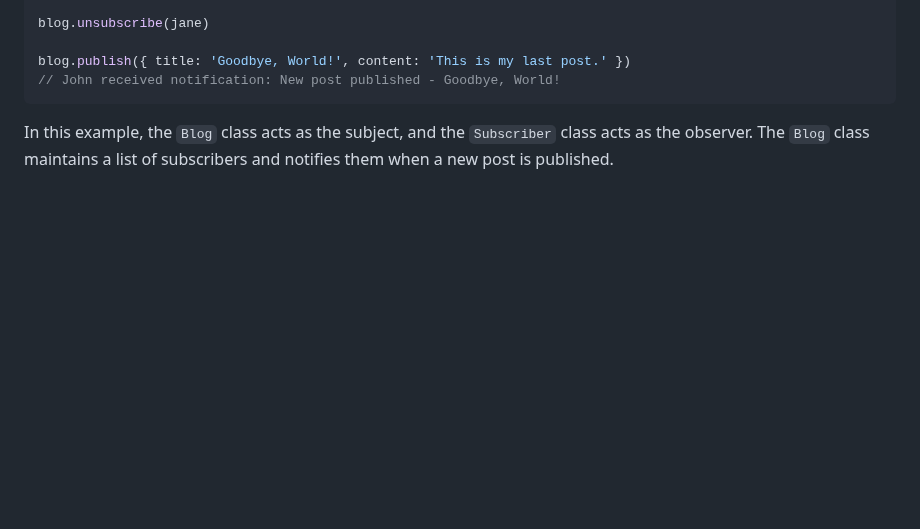
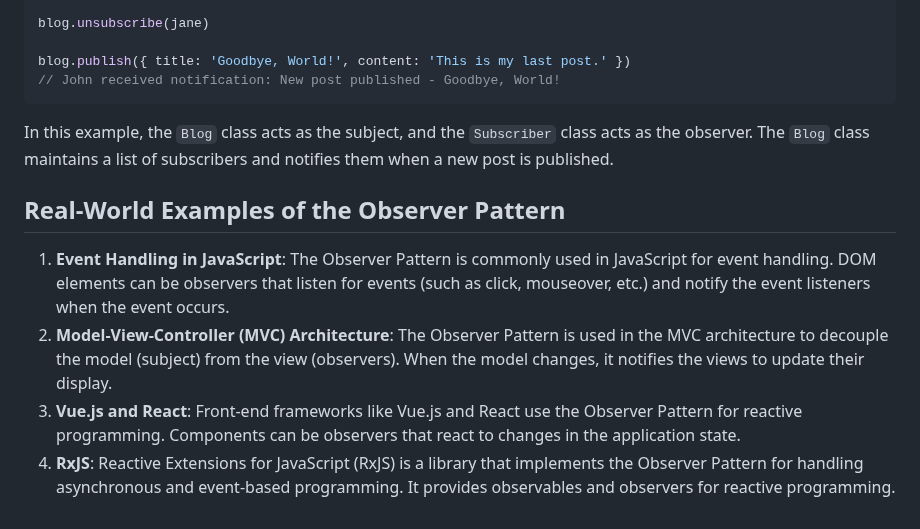
Before and after one commit to Mig-uel/advanced-js, a Markdown page: design-patterns-and-proxy-objects/notes.md, the part around the change. Rendered like a GitHub page; blank space fills up the shorter version.

Commit message:
docs: Add real-world examples of the Observer Pattern
- Included practical applications of the Observer Pattern
- Enhanced understanding of its usage in JavaScript frameworks
- Provided context for event handling and MVC architecture

````diff
--- a/design-patterns-and-proxy-objects/notes.md
+++ b/design-patterns-and-proxy-objects/notes.md
@@ -196,3 +196,10 @@ blog.publish({ title: 'Goodbye, World!', content: 'This is my last post.' })
 ```
 
 In this example, the `Blog` class acts as the subject, and the `Subscriber` class acts as the observer. The `Blog` class maintains a list of subscribers and notifies them when a new post is published.
+
+## Real-World Examples of the Observer Pattern
+
+1. **Event Handling in JavaScript**: The Observer Pattern is commonly used in JavaScript for event handling. DOM elements can be observers that listen for events (such as click, mouseover, etc.) and notify the event listeners when the event occurs.
+2. **Model-View-Controller (MVC) Architecture**: The Observer Pattern is used in the MVC architecture to decouple the model (subject) from the view (observers). When the model changes, it notifies the views to update their display.
+3. **Vue.js and React**: Front-end frameworks like Vue.js and React use the Observer Pattern for reactive programming. Components can be observers that react to changes in the application state.
+4. **RxJS**: Reactive Extensions for JavaScript (RxJS) is a library that implements the Observer Pattern for handling asynchronous and event-based programming. It provides observables and observers for reactive programming.
````
